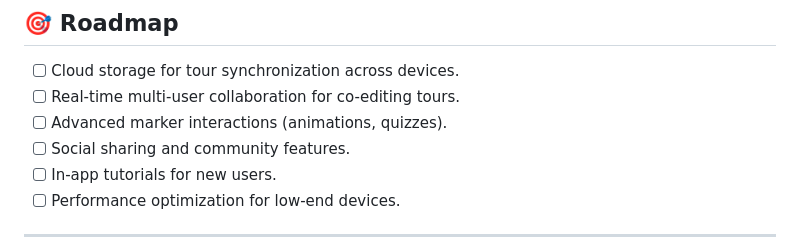
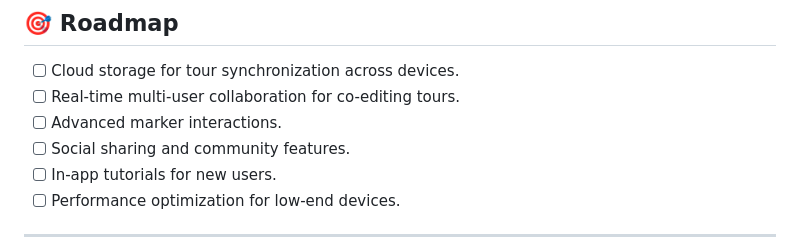
Before and after one commit to Smit085/SphereLink, a Markdown page: README.md, the part around the change printed below. Drawn GitHub-style.

```diff
--- a/README.md
+++ b/README.md
@@ -93,7 +93,7 @@ SphereLink is a Flutter-based mobile application that transforms static panorami
 
 - [ ] Cloud storage for tour synchronization across devices.
 - [ ] Real-time multi-user collaboration for co-editing tours.
-- [ ] Advanced marker interactions (animations, quizzes).
+- [ ] Advanced marker interactions.
 - [ ] Social sharing and community features.
 - [ ] In-app tutorials for new users.
 - [ ] Performance optimization for low-end devices.
```
Also changed, not shown: other parts of README.md (+5 -5 lines).
